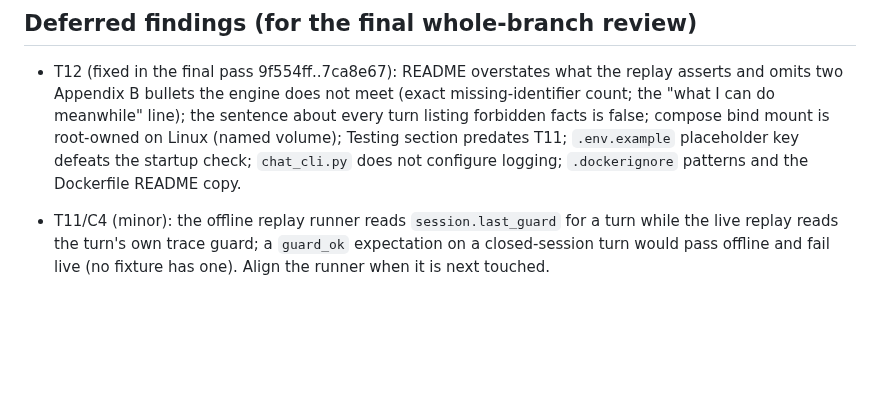
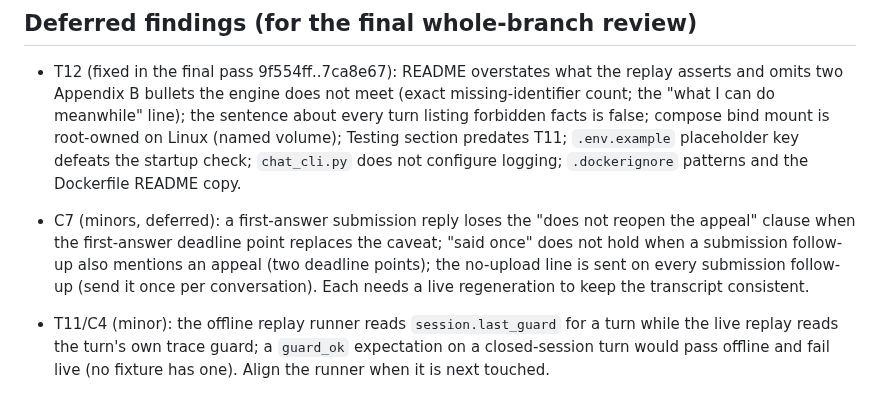
Before and after one commit to ChandhanSaai/sop-claims-agent, a Markdown page: docs/tasks.md, the part around the change. Drawn GitHub-style; blank space fills up the shorter version.

Commit message:
Tracker: deferred C7 minors

```diff
--- a/docs/tasks.md
+++ b/docs/tasks.md
@@ -36,6 +36,7 @@ Merge order for the reviewer: #1, #2, #3, then the wave-3 PRs #4 to #8, then #9,
 ## Deferred findings (for the final whole-branch review)
 
 - T12 (fixed in the final pass 9f554ff..7ca8e67): README overstates what the replay asserts and omits two Appendix B bullets the engine does not meet (exact missing-identifier count; the "what I can do meanwhile" line); the sentence about every turn listing forbidden facts is false; compose bind mount is root-owned on Linux (named volume); Testing section predates T11; `.env.example` placeholder key defeats the startup check; `chat_cli.py` does not configure logging; `.dockerignore` patterns and the Dockerfile README copy.
+- C7 (minors, deferred): a first-answer submission reply loses the "does not reopen the appeal" clause when the first-answer deadline point replaces the caveat; "said once" does not hold when a submission follow-up also mentions an appeal (two deadline points); the no-upload line is sent on every submission follow-up (send it once per conversation). Each needs a live regeneration to keep the transcript consistent.
 - T11/C4 (minor): the offline replay runner reads `session.last_guard` for a turn while the live replay reads the turn's own trace guard; a `guard_ok` expectation on a closed-session turn would pass offline and fail live (no fixture has one). Align the runner when it is next touched.
 - T11 (minors): the leak test matches amounts as exact text and claim ids case-sensitively (looser than the guard); three scenarios have no unverified turn and pass vacuously (skip instead); turns ending in VERIFY_ID could be checked regardless of the verified flag; the docstring overstates guard independence.
 - T10 (minors): `guard_ok: false` can never pass in the replay runner because every `ok: False` result also carries a `fallback`; the live-model transcript has not been run (no API key available).
```
